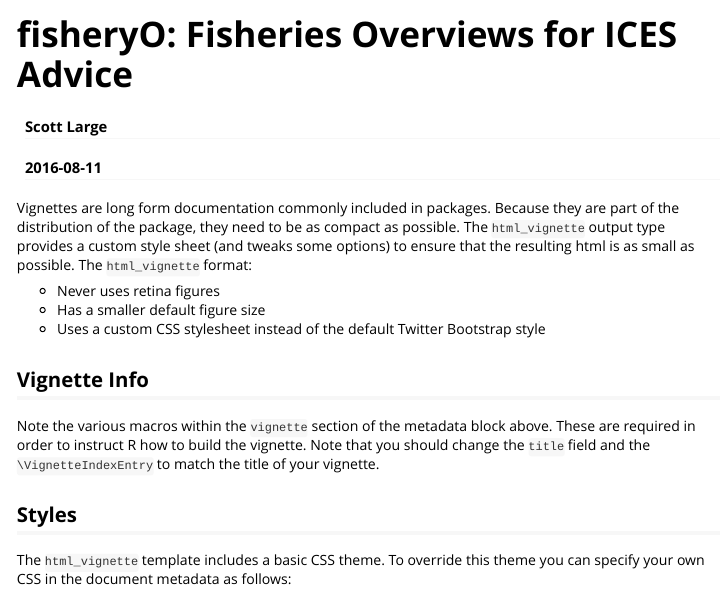
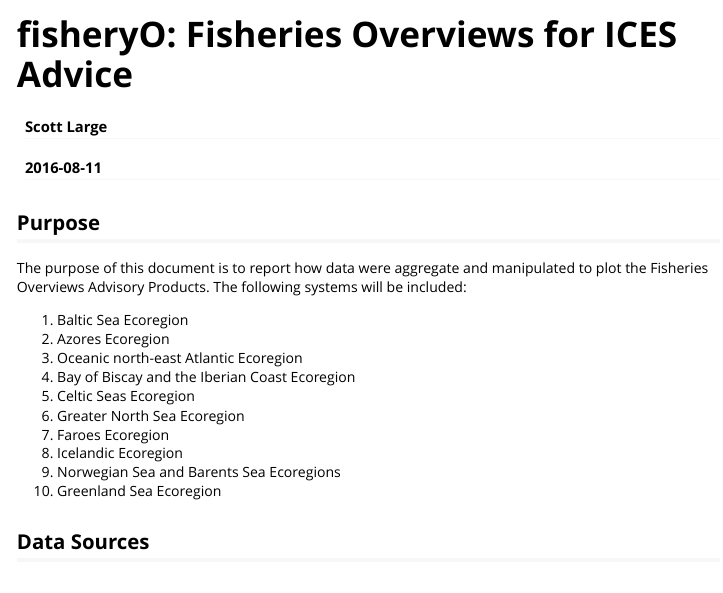
Before and after one commit to ices-tools-prod/fisheryO, an R Markdown document (vignettes/fisheryO.rmd): the page in a window 1100 px wide, from its top. Rendered offline with R 4.5, knitr and Pandoc, with nearby package versions.

Commit message:
initial commit

```diff
--- a/vignettes/fisheryO.rmd
+++ b/vignettes/fisheryO.rmd
@@ -3,16 +3,25 @@
 author: "Scott Large"
 date: "`r Sys.Date()`"
 output: rmarkdown::html_vignette
+
 vignette: >
-  %\VignetteIndexEntry{Vignette Title}
+  %\VignetteIndexEntry{"fisheryO: Fisheries Overviews for ICES Advice"}
   %\VignetteEngine{knitr::rmarkdown}
   %\VignetteEncoding{UTF-8}
 ---
+## Purpose
 
-Vignettes are long form documentation commonly included in packages. Because they are part of the distribution of the package, they need to be as compact as possible. The `html_vignette` output type provides a custom style sheet (and tweaks some options) to ensure that the resulting html is as small as possible. The `html_vignette` format:
+The purpose of this document is to report how data were aggregate and manipulated to plot the Fisheries Overviews Advisory Products. The following systems will be included:
 
-- Never uses retina figures
-- Has a smaller default figure size
-- Uses a custom CSS stylesheet instead of the default Twitter Bootstrap style
+1.	Baltic Sea Ecoregion
+2.	Azores Ecoregion
+3.	Oceanic north-east Atlantic Ecoregion
+4.	Bay of Biscay and the Iberian Coast Ecoregion
+5.	Celtic Seas Ecoregion
+6.	Greater North Sea Ecoregion
+7.	Faroes Ecoregion
+8.	Icelandic Ecoregion
+9.	Norwegian Sea and Barents Sea Ecoregions
+10.	Greenland Sea Ecoregion
 
-## Vignette Info
+## Data Sources
@@ -19,2 +29 @@
 
-Note the various macros within the `vignette` section of the metadata block above. These are required in order to instruct R how to build the vignette. Note that you should change the `title` field and the `\VignetteIndexEntry` to match the title of your vignette.
@@ -21,4 +35 @@
 
-## Styles
-
-The `html_vignette` template includes a basic CSS theme. To override this theme you can specify your own CSS in the document metadata as follows:
```
Also changed, not shown: vignettes/fisheryO.rmd (42 more changed lines).
